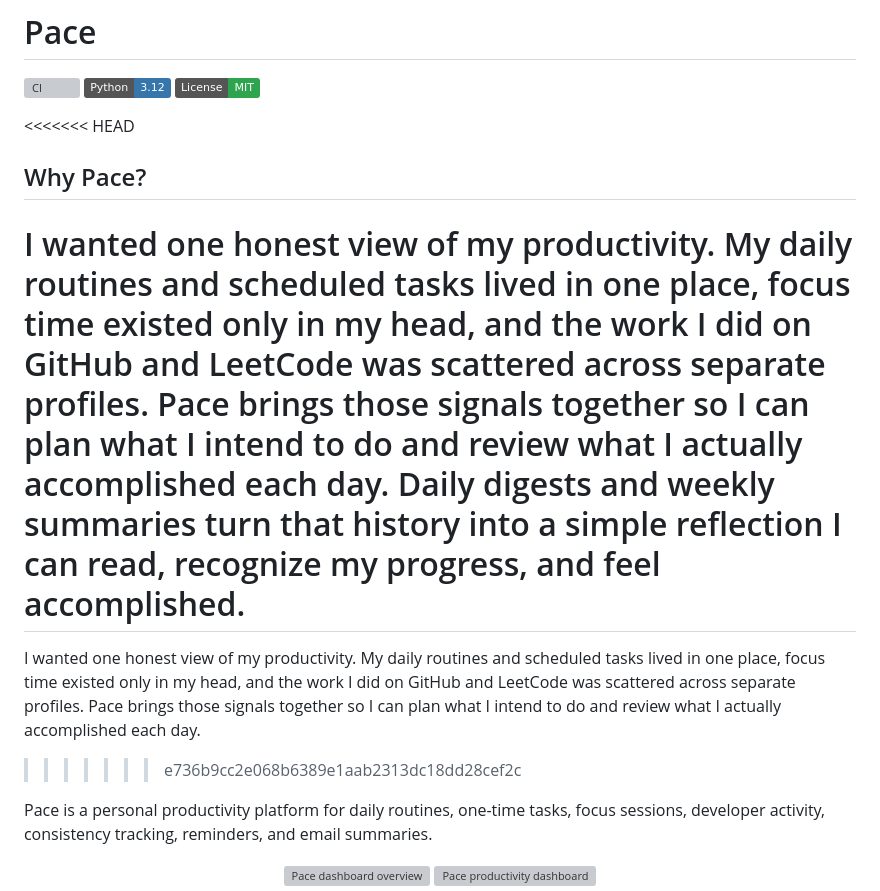
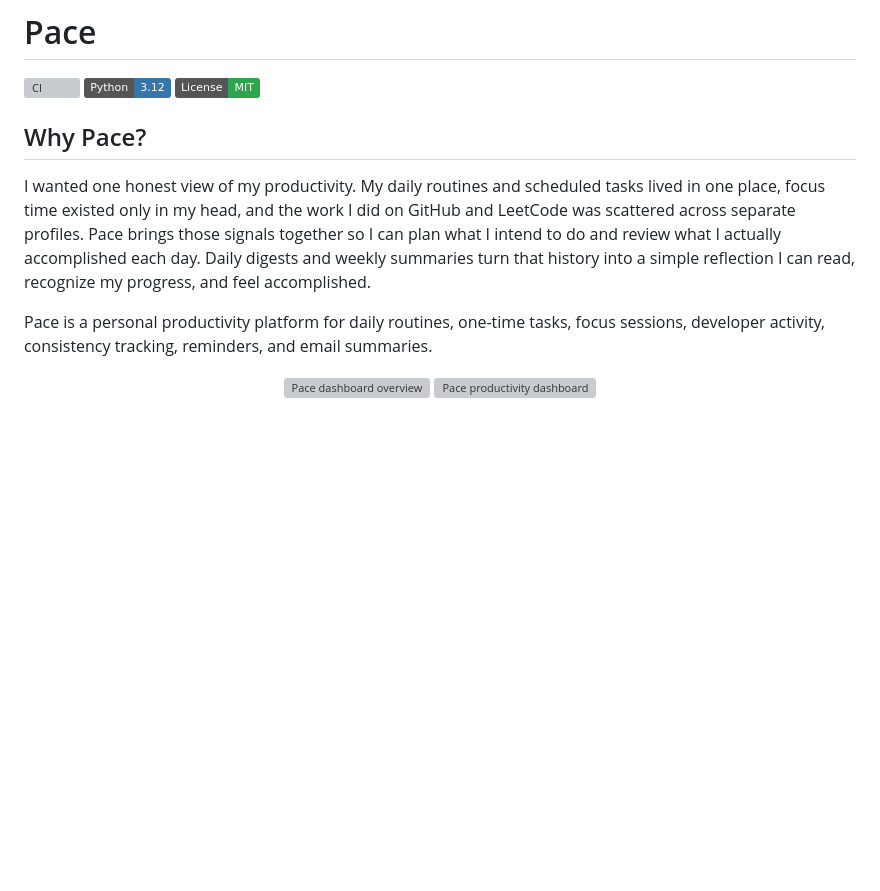
Before and after one commit to rajeev8008/Pace, a Markdown page: README.md, the part around the change. GitHub-like rendering; badges without logos; blank space fills up the shorter version; grey boxes are pictures that could not be loaded.

Commit message:
Documentation: resolve the digest motivation merge cleanly
Remove accidental conflict markers, keep the Why Pace heading, and preserve the explanation that daily and weekly summaries support reflection, progress recognition, and a sense of accomplishment.

```diff
--- a/README.md
+++ b/README.md
@@ -4,13 +4,9 @@
 ![Python 3.12](https://img.shields.io/badge/Python-3.12-3776AB?logo=python&logoColor=white)
 [![MIT License](https://img.shields.io/badge/License-MIT-2ea44f.svg)](LICENSE)
 
-<<<<<<< HEAD
 ## Why Pace?
 
 I wanted one honest view of my productivity. My daily routines and scheduled tasks lived in one place, focus time existed only in my head, and the work I did on GitHub and LeetCode was scattered across separate profiles. Pace brings those signals together so I can plan what I intend to do and review what I actually accomplished each day. Daily digests and weekly summaries turn that history into a simple reflection I can read, recognize my progress, and feel accomplished.
-=======
-I wanted one honest view of my productivity. My daily routines and scheduled tasks lived in one place, focus time existed only in my head, and the work I did on GitHub and LeetCode was scattered across separate profiles. Pace brings those signals together so I can plan what I intend to do and review what I actually accomplished each day.
->>>>>>> e736b9cc2e068b6389e1aab2313dc18dd28cef2c
 
 Pace is a personal productivity platform for daily routines, one-time tasks, focus sessions, developer activity, consistency tracking, reminders, and email summaries.
 
```
